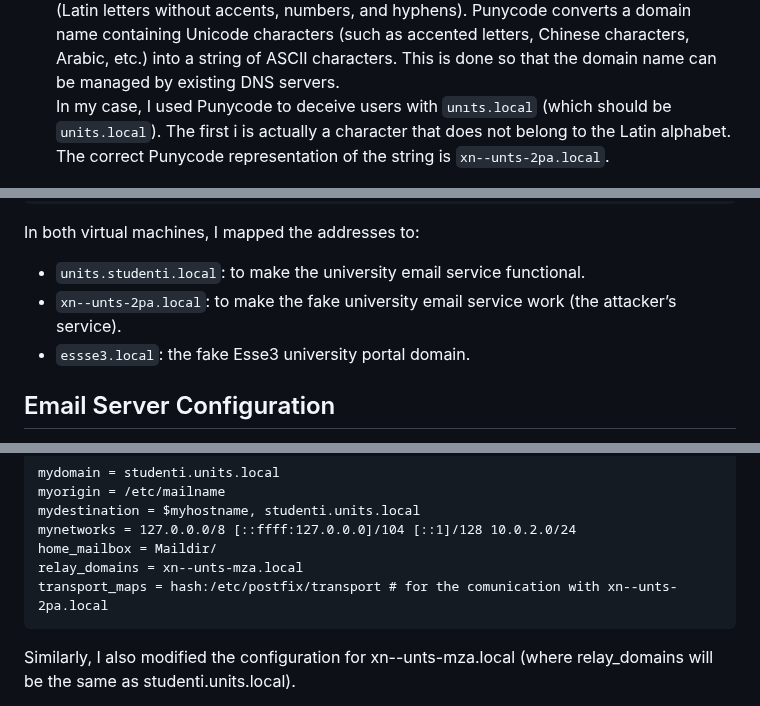
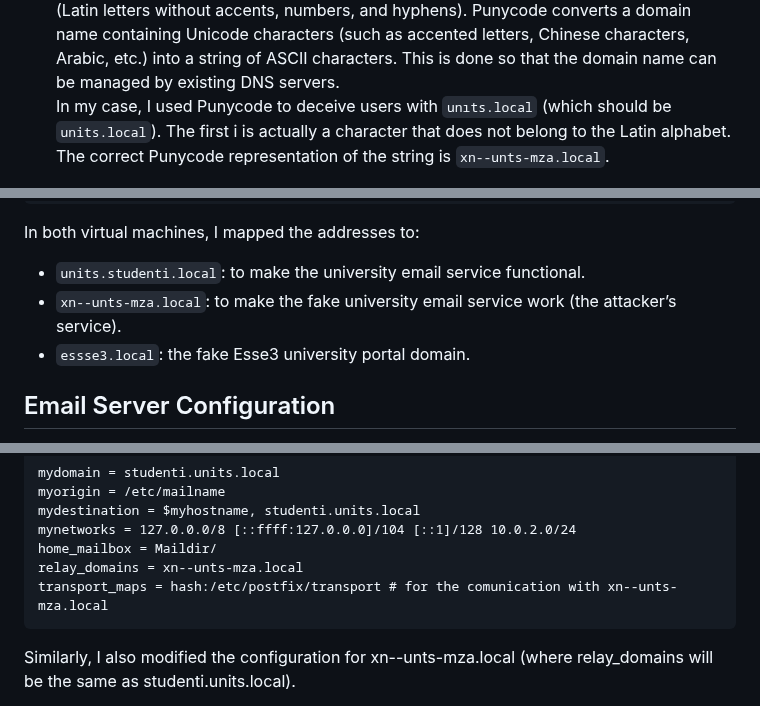
Before and after one commit to Gabriele-tomai00/Esse3FAKE, a Markdown page: README.md, 3 parts joined by grey strips. Rendered like a GitHub page.

Commit message:
FIX: punycode name

````diff
--- a/README.md
+++ b/README.md
@@ -35,7 +35,7 @@ Please note that this idea is personal, and I am familiar with some of the techn
 
 7. **Punycode**:
      I used the Punycode tool to create an email domain that closely resembles the real one but is actually different (it’s a domain that could theoretically be purchased and used on the internet). Punycode is an encoding system used to represent domain names containing non-ASCII characters. It allows the representation of international characters within the Domain Name System (DNS), which originally supports only ASCII characters (Latin letters without accents, numbers, and hyphens). Punycode converts a domain name containing Unicode characters (such as accented letters, Chinese characters, Arabic, etc.) into a string of ASCII characters. This is done so that the domain name can be managed by existing DNS servers.
-     In my case, I used Punycode to deceive users with `unıts.local` (which should be `units.local`). The first i is actually a character that does not belong to the Latin alphabet. The correct Punycode representation of the string is `xn--unts-2pa.local`.
+     In my case, I used Punycode to deceive users with `unıts.local` (which should be `units.local`). The first i is actually a character that does not belong to the Latin alphabet. The correct Punycode representation of the string is `xn--unts-mza.local`.
 
 ![units_true_VS_punycode](images/units_true_VS_punycode.png)
 
@@ -56,7 +56,7 @@ cat /etc/hosts
 In both virtual machines, I mapped the addresses to:
 
 - `units.studenti.local`: to make the university email service functional.
-- `xn--unts-2pa.local`: to make the fake university email service work (the attacker’s service).
+- `xn--unts-mza.local`: to make the fake university email service work (the attacker’s service).
 - `essse3.local`: the fake Esse3 university portal domain.
 
 ##  Email Server Configuration
@@ -75,7 +75,7 @@ mydestination = $myhostname, studenti.units.local
 mynetworks = 127.0.0.0/8 [::ffff:127.0.0.0]/104 [::1]/128 10.0.2.0/24
 home_mailbox = Maildir/
 relay_domains = xn--unts-mza.local
-transport_maps = hash:/etc/postfix/transport # for the comunication with xn--unts-2pa.local
+transport_maps = hash:/etc/postfix/transport # for the comunication with xn--unts-mza.local
 ```
 
 Similarly, I also modified the configuration for xn--unts-mza.local (where relay_domains will be the same as studenti.units.local).
````
